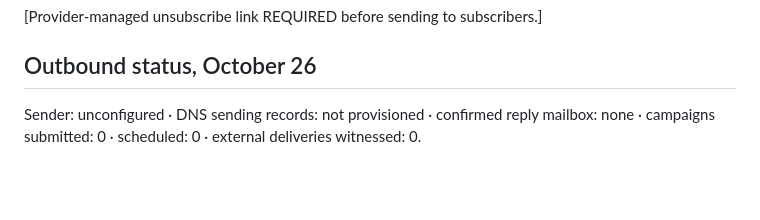
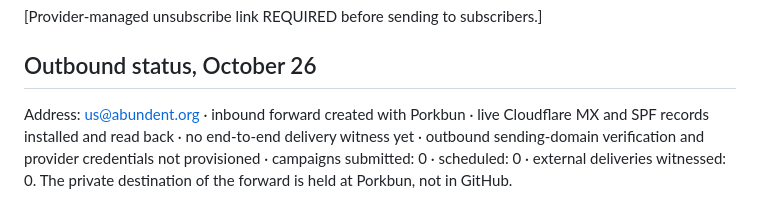
Before and after one commit to the-static-collective/JAR-VIS, a Markdown page: docs/FIELD-EMAIL-DRAFTS-001.md, the part around the change. Rendered like a GitHub page; blank space fills up the shorter version.

Commit message:
POST OFFICE 001: reflect live us@abundent.org inbound forwarding

```diff
--- a/docs/FIELD-EMAIL-DRAFTS-001.md
+++ b/docs/FIELD-EMAIL-DRAFTS-001.md
@@ -97,4 +97,4 @@ The Static Collective
 [Provider-managed unsubscribe link REQUIRED before sending to subscribers.]
 
 ## Outbound status, October 26
-Sender: unconfigured · DNS sending records: not provisioned · confirmed reply mailbox: none · campaigns submitted: 0 · scheduled: 0 · external deliveries witnessed: 0.
+Address: us@abundent.org · inbound forward created with Porkbun · live Cloudflare MX and SPF records installed and read back · no end-to-end delivery witness yet · outbound sending-domain verification and provider credentials not provisioned · campaigns submitted: 0 · scheduled: 0 · external deliveries witnessed: 0. The private destination of the forward is held at Porkbun, not in GitHub.
```
